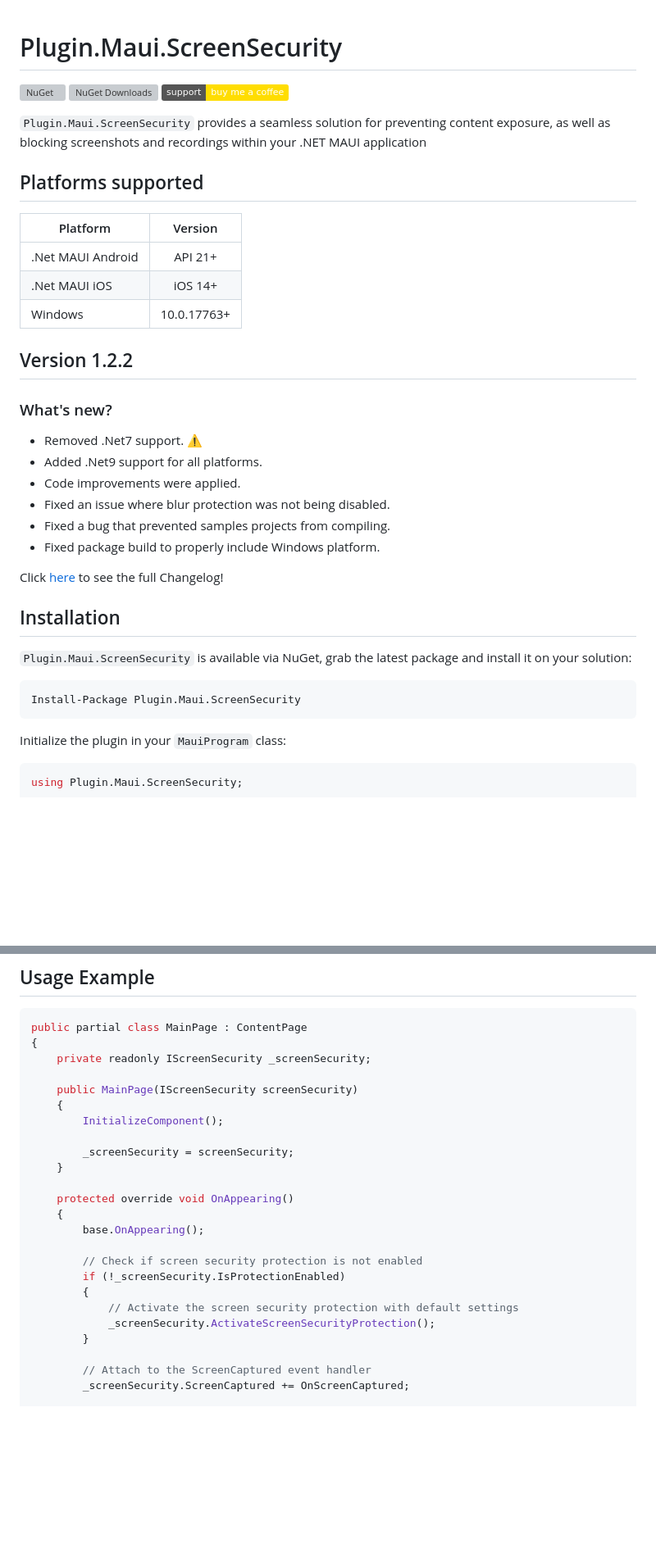
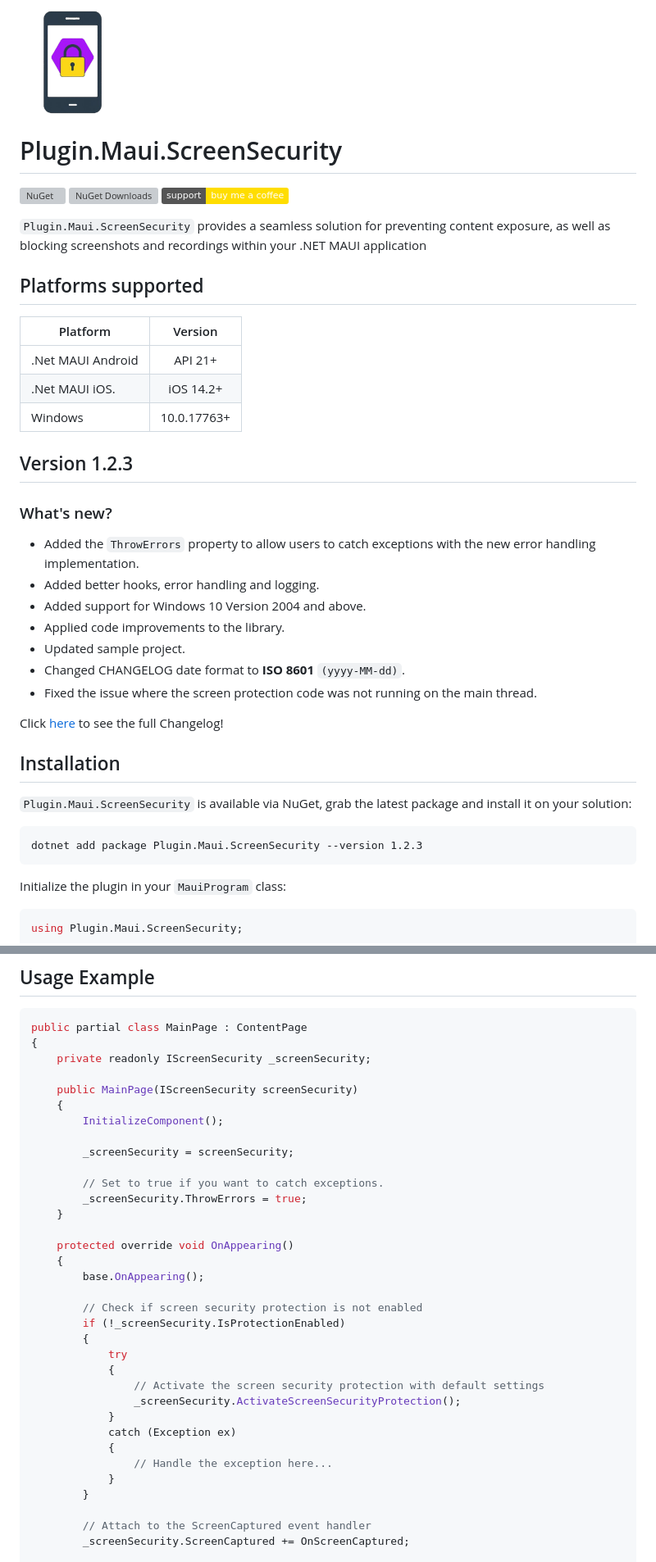
Before and after one commit to FabriBertani/Plugin.Maui.ScreenSecurity, a Markdown page: README.md, 2 parts joined by grey strips. Shown at 82% size. GitHub-like rendering; pictures changed too: Assets/plugin.maui.screensecurity_128x128.png (added); badges without logos; blank space fills up the shorter version; grey boxes are pictures that could not be loaded.

```diff
--- a/README.md
+++ b/README.md
@@ -1,22 +1,25 @@
+![](Assets/plugin.maui.screensecurity_128x128.png)
+
 # Plugin.Maui.ScreenSecurity
 [![NuGet](https://img.shields.io/nuget/v/Plugin.Maui.ScreenSecurity.svg?label=NuGet)](https://www.nuget.org/packages/Plugin.Maui.ScreenSecurity) [![NuGet Downloads](https://img.shields.io/nuget/dt/Plugin.Maui.ScreenSecurity)](https://www.nuget.org/packages/Plugin.Maui.ScreenSecurity/#versions-body-tab) [![Buy Me a Coffee](https://img.shields.io/badge/support-buy%20me%20a%20coffee-FFDD00)](https://buymeacoffee.com/fabribertani)
 
 `Plugin.Maui.ScreenSecurity` provides a seamless solution for preventing content exposure, as well as blocking screenshots and recordings within your .NET MAUI application
 
 ## Platforms supported
-|Platform|Version|
-|-------------------|:------------------:|
-|.Net MAUI Android|API 21+|
-|.Net MAUI iOS|iOS 14+|
-|Windows|10.0.17763+|
+| Platform          |   Version   |
+|-------------------|:-----------:|
+| .Net MAUI Android | API 21+     |
+| .Net MAUI iOS.    | iOS 14.2+   |
+| Windows           | 10.0.17763+ |
 
-## Version 1.2.2
+## Version 1.2.3
 
 ### What's new?
-- Removed .Net7 support. :warning:
-- Added .Net9 support for all platforms.
-- Code improvements were applied.
-- Fixed an issue where blur protection was not being disabled.
-- Fixed a bug that prevented samples projects from compiling.
-- Fixed package build to properly include Windows platform.
+- Added the `ThrowErrors` property to allow users to catch exceptions with the new error handling implementation.
+- Added better hooks, error handling and logging.
+- Added support for Windows 10 Version 2004 and above.
+- Applied code improvements to the library.
+- Updated sample project.
+- Changed CHANGELOG date format to **ISO 8601** `(yyyy-MM-dd)`.
+- Fixed the issue where the screen protection code was not running on the main thread.
 
@@ -25,7 +28,7 @@ Click [here](https://github.com/FabriBertani/Plugin.Maui.ScreenSecurity/releases
 ## Installation
 `Plugin.Maui.ScreenSecurity` is available via NuGet, grab the latest package and install it on your solution:
 
-    Install-Package Plugin.Maui.ScreenSecurity
+    dotnet add package Plugin.Maui.ScreenSecurity --version 1.2.3
 
 Initialize the plugin in your `MauiProgram` class:
 
@@ -138,6 +141,9 @@ public partial class MainPage : ContentPage
         InitializeComponent();
 
         _screenSecurity = screenSecurity;
+
+        // Set to true if you want to catch exceptions.
+        _screenSecurity.ThrowErrors = true;
     }
 
     protected override void OnAppearing()
@@ -147,8 +153,15 @@ public partial class MainPage : ContentPage
         // Check if screen security protection is not enabled
         if (!_screenSecurity.IsProtectionEnabled)
         {
-            // Activate the screen security protection with default settings
-            _screenSecurity.ActivateScreenSecurityProtection();
+            try
+            {
+                // Activate the screen security protection with default settings
+                _screenSecurity.ActivateScreenSecurityProtection();
+            }
+            catch (Exception ex)
+            {
+                // Handle the exception here...
+            }
         }
 
         // Attach to the ScreenCaptured event handler
```
Also changed, not shown: other parts of README.md (+9 -9 lines), CHANGELOG.md (+29 -15 lines), Assets/plugin.maui.screensecurity_128x128.jpg (deleted), Assets/plugin.maui.screensecurity_template.jpg, 1 other file.
